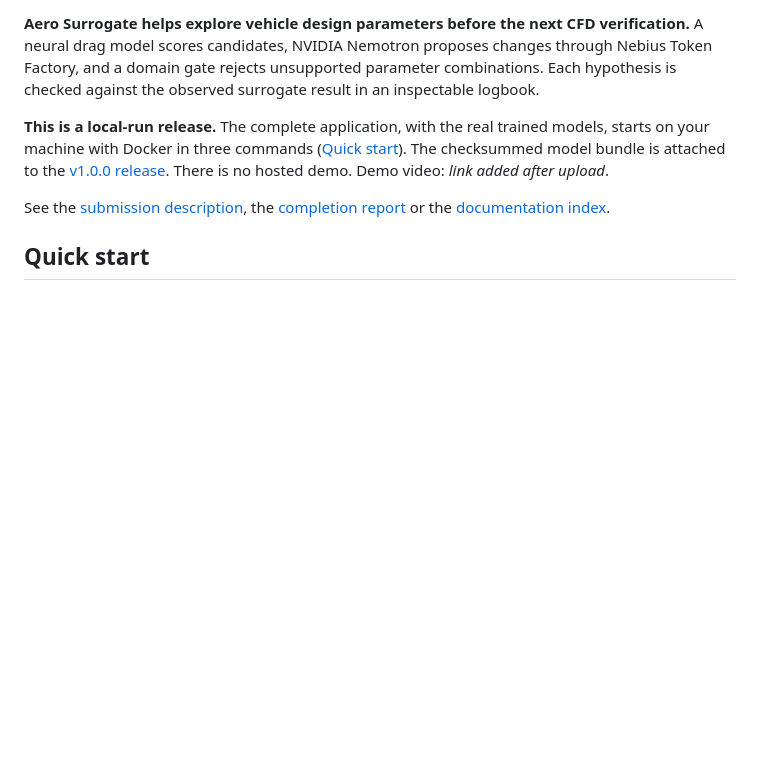
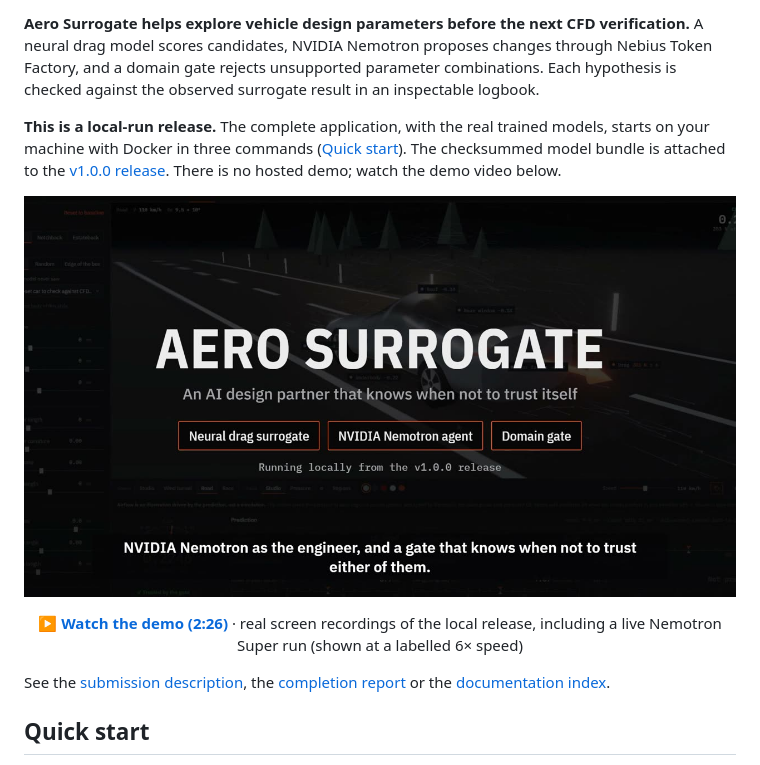
Before and after one commit to Nijjea1/Aero-Surrogate, a Markdown page: README.md, the part around the change. GitHub-like rendering; pictures changed too: docs/readme/demo-thumbnail.jpg (added); blank space fills up the shorter version.

Commit message:
Add demo video thumbnail and link to the README
The 2:26 demo video is attached to the v1.0.0 release as
aero-surrogate-demo.mp4 rather than committed, to keep the repository
small. The README shows a clickable thumbnail that links to it.

Co-Authored-By: Claude Opus 5.5 <noreply@anthropic.com>

```diff
--- a/README.md
+++ b/README.md
@@ -8,7 +8,11 @@
 
 **Aero Surrogate helps explore vehicle design parameters before the next CFD verification.** A neural drag model scores candidates, NVIDIA Nemotron proposes changes through Nebius Token Factory, and a domain gate rejects unsupported parameter combinations. Each hypothesis is checked against the observed surrogate result in an inspectable logbook.
 
-**This is a local-run release.** The complete application, with the real trained models, starts on your machine with Docker in three commands ([Quick start](#quick-start)). The checksummed model bundle is attached to the [v1.0.0 release](https://github.com/Nijjea1/Aero-Surrogate/releases/tag/v1.0.0). There is no hosted demo. Demo video: _link added after upload_.
+**This is a local-run release.** The complete application, with the real trained models, starts on your machine with Docker in three commands ([Quick start](#quick-start)). The checksummed model bundle is attached to the [v1.0.0 release](https://github.com/Nijjea1/Aero-Surrogate/releases/tag/v1.0.0). There is no hosted demo; watch the demo video below.
+
+<p align="center"><a href="https://github.com/Nijjea1/Aero-Surrogate/releases/download/v1.0.0/aero-surrogate-demo.mp4"><img src="docs/readme/demo-thumbnail.jpg" alt="Watch the 2:26 demo video: real app footage and a live Nemotron Super run" width="100%"></a></p>
+
+<p align="center"><b><a href="https://github.com/Nijjea1/Aero-Surrogate/releases/download/v1.0.0/aero-surrogate-demo.mp4">▶ Watch the demo (2:26)</a></b> · real screen recordings of the local release, including a live Nemotron Super run (shown at a labelled 6× speed)</p>
 
 See the [submission description](docs/submission/submission.md), the [completion report](docs/submission/COMPLETION.md) or the [documentation index](docs/README.md).
 
```
